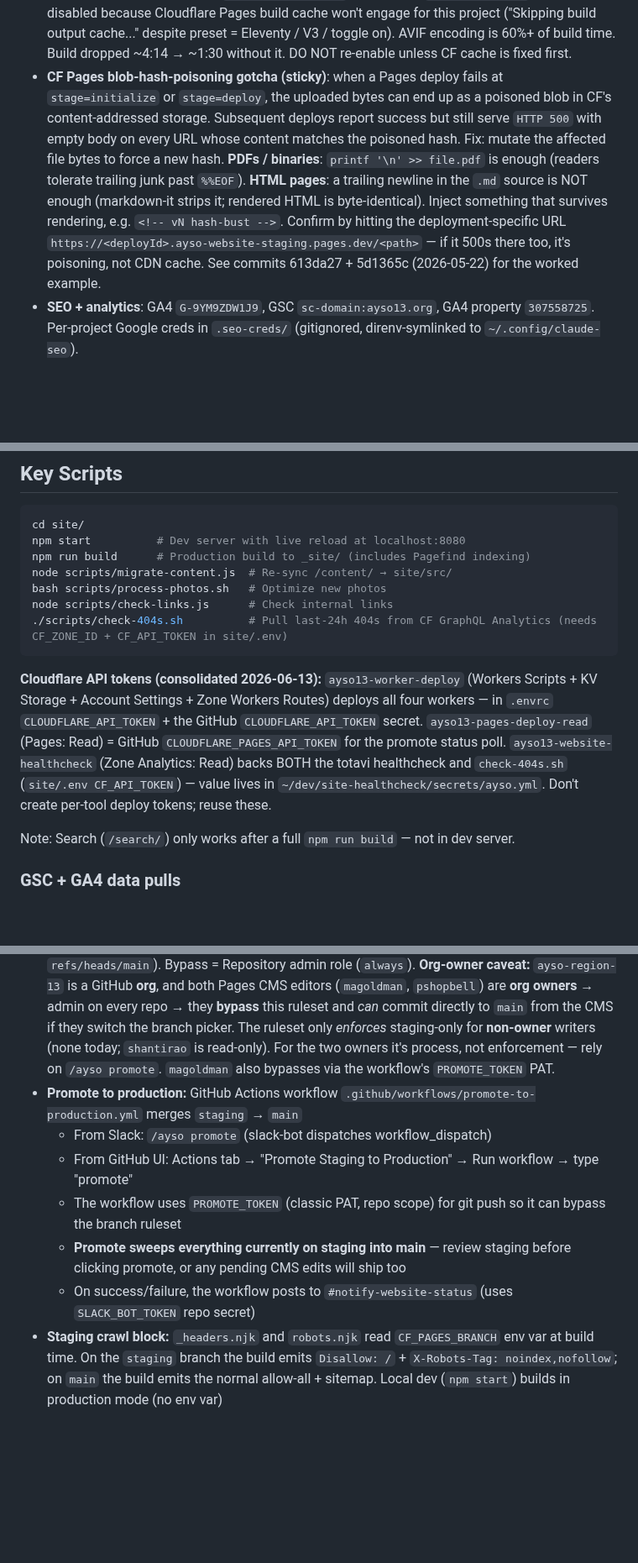
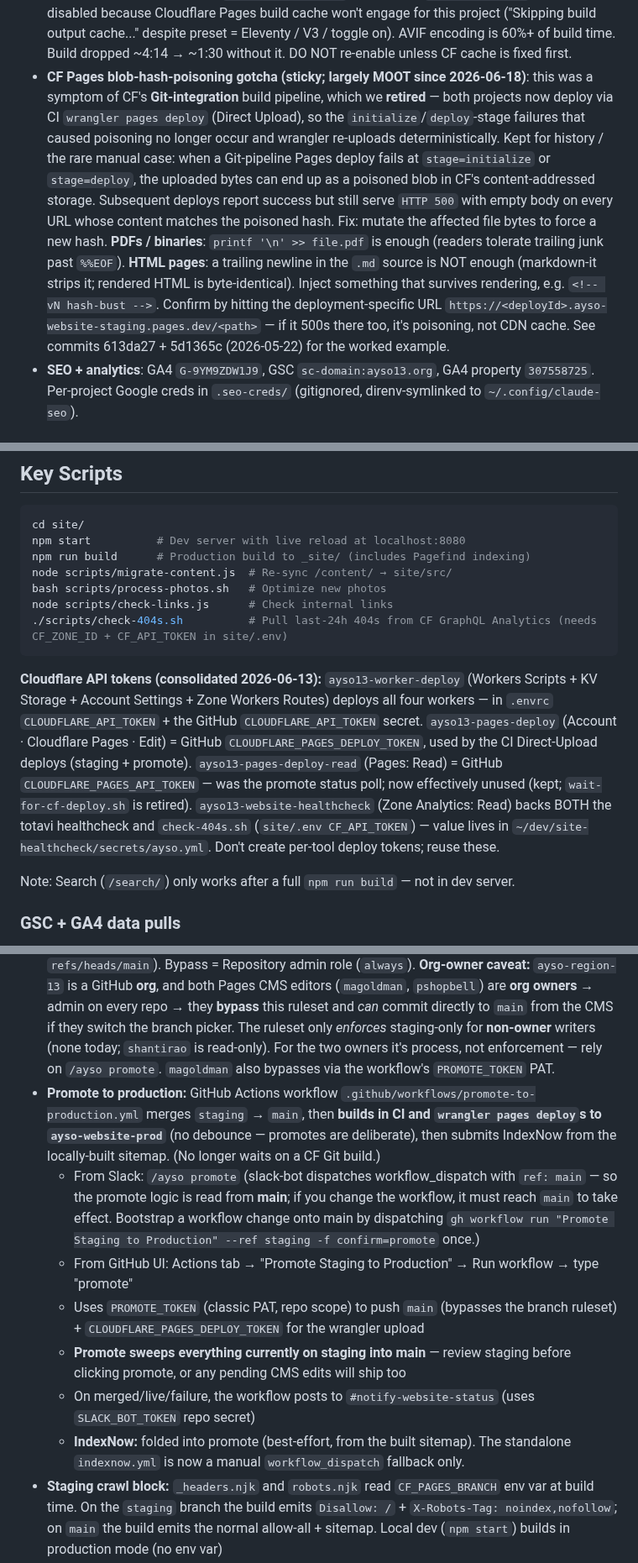
Before and after one commit to ayso-region-13/ayso-website, a Markdown page: claude.md, 3 parts joined by grey strips. Shown at 84% size. GitHub-like rendering; blank space fills up the shorter version.

Commit message:
docs: deploys now CI Direct Upload (wrangler), not CF Git pipeline
Document the 2026-06-18 migration: CF Pages Git auto-deploy disabled on both
projects; staging deploys via deploy-pages-staging.yml (push + 45s debounce);
prod via reworked promote (merge → build → wrangler pages deploy + IndexNow).
New ayso13-pages-deploy token (CLOUDFLARE_PAGES_DEPLOY_TOKEN). Blob-hash
poisoning + wait-for-cf-deploy now moot. Note the promote-reads-from-main
bootstrap caveat.

Co-Authored-By: Claude Opus 4.8 (1M context) <noreply@anthropic.com>

````diff
--- a/claude.md
+++ b/claude.md
@@ -52,7 +52,7 @@ Rebuilding ayso13.org from WordPress to a custom static site built with **Eleven
 - **Performance**: image pipeline = WebP + original-format only (AVIF intentionally disabled — see note below), hero LCP via eager-load + post-LCP rotation, Pagefind search.
 - **Live features**: field pages w/ self-served editor maps (game/practice/tournament/wayfinder) + Field Info callouts; Rose Bowl / FIS / Muir / Blair grouped as complexes with shared wayfinders. Live weather/heat/rain at `/resources/`. 12 programs incl. EXTRA™. 30-Q&A Ask the Referee. CMS-editable Important Dates widget on home. EmailOctopus newsletter signup. Photo gallery (62 photos, GLightbox SRI'd).
 - **Image pipeline note (sticky)**: `@11ty/eleventy-img` formats are `["webp","auto"]` only. AVIF disabled because Cloudflare Pages build cache won't engage for this project ("Skipping build output cache..." despite preset = Eleventy / V3 / toggle on). AVIF encoding is 60%+ of build time. Build dropped ~4:14 → ~1:30 without it. DO NOT re-enable unless CF cache is fixed first.
-- **CF Pages blob-hash-poisoning gotcha (sticky)**: when a Pages deploy fails at `stage=initialize` or `stage=deploy`, the uploaded bytes can end up as a poisoned blob in CF's content-addressed storage. Subsequent deploys report success but still serve `HTTP 500` with empty body on every URL whose content matches the poisoned hash. Fix: mutate the affected file bytes to force a new hash. **PDFs / binaries**: `printf '\n' >> file.pdf` is enough (readers tolerate trailing junk past `%%EOF`). **HTML pages**: a trailing newline in the `.md` source is NOT enough (markdown-it strips it; rendered HTML is byte-identical). Inject something that survives rendering, e.g. `<!-- vN hash-bust -->`. Confirm by hitting the deployment-specific URL `https://<deployId>.ayso-website-staging.pages.dev/<path>` — if it 500s there too, it's poisoning, not CDN cache. See commits 613da27 + 5d1365c (2026-05-22) for the worked example.
+- **CF Pages blob-hash-poisoning gotcha (sticky; largely MOOT since 2026-06-18)**: this was a symptom of CF's **Git-integration** build pipeline, which we **retired** — both projects now deploy via CI `wrangler pages deploy` (Direct Upload), so the `initialize`/`deploy`-stage failures that caused poisoning no longer occur and wrangler re-uploads deterministically. Kept for history / the rare manual case: when a Git-pipeline Pages deploy fails at `stage=initialize` or `stage=deploy`, the uploaded bytes can end up as a poisoned blob in CF's content-addressed storage. Subsequent deploys report success but still serve `HTTP 500` with empty body on every URL whose content matches the poisoned hash. Fix: mutate the affected file bytes to force a new hash. **PDFs / binaries**: `printf '\n' >> file.pdf` is enough (readers tolerate trailing junk past `%%EOF`). **HTML pages**: a trailing newline in the `.md` source is NOT enough (markdown-it strips it; rendered HTML is byte-identical). Inject something that survives rendering, e.g. `<!-- vN hash-bust -->`. Confirm by hitting the deployment-specific URL `https://<deployId>.ayso-website-staging.pages.dev/<path>` — if it 500s there too, it's poisoning, not CDN cache. See commits 613da27 + 5d1365c (2026-05-22) for the worked example.
 - **SEO + analytics**: GA4 `G-9YM9ZDW1J9`, GSC `sc-domain:ayso13.org`, GA4 property `307558725`. Per-project Google creds in `.seo-creds/` (gitignored, direnv-symlinked to `~/.config/claude-seo`).
 
 ## Branched / staged for later
@@ -164,7 +164,7 @@ node scripts/check-links.js      # Check internal links
 ./scripts/check-404s.sh          # Pull last-24h 404s from CF GraphQL Analytics (needs CF_ZONE_ID + CF_API_TOKEN in site/.env)
 ```
 
-**Cloudflare API tokens (consolidated 2026-06-13):** `ayso13-worker-deploy` (Workers Scripts + KV Storage + Account Settings + Zone Workers Routes) deploys all four workers — in `.envrc` `CLOUDFLARE_API_TOKEN` + the GitHub `CLOUDFLARE_API_TOKEN` secret. `ayso13-pages-deploy-read` (Pages: Read) = GitHub `CLOUDFLARE_PAGES_API_TOKEN` for the promote status poll. `ayso13-website-healthcheck` (Zone Analytics: Read) backs BOTH the totavi healthcheck and `check-404s.sh` (`site/.env CF_API_TOKEN`) — value lives in `~/dev/site-healthcheck/secrets/ayso.yml`. Don't create per-tool deploy tokens; reuse these.
+**Cloudflare API tokens (consolidated 2026-06-13):** `ayso13-worker-deploy` (Workers Scripts + KV Storage + Account Settings + Zone Workers Routes) deploys all four workers — in `.envrc` `CLOUDFLARE_API_TOKEN` + the GitHub `CLOUDFLARE_API_TOKEN` secret. `ayso13-pages-deploy` (Account · Cloudflare Pages · Edit) = GitHub `CLOUDFLARE_PAGES_DEPLOY_TOKEN`, used by the CI Direct-Upload deploys (staging + promote). `ayso13-pages-deploy-read` (Pages: Read) = GitHub `CLOUDFLARE_PAGES_API_TOKEN` — was the promote status poll; now effectively unused (kept; `wait-for-cf-deploy.sh` is retired). `ayso13-website-healthcheck` (Zone Analytics: Read) backs BOTH the totavi healthcheck and `check-404s.sh` (`site/.env CF_API_TOKEN`) — value lives in `~/dev/site-healthcheck/secrets/ayso.yml`. Don't create per-tool deploy tokens; reuse these.
 
 Note: Search (`/search/`) only works after a full `npm run build` — not in dev server.
 
@@ -256,11 +257,12 @@ Notes:
 - Pages CMS edits go to staging because the **GitHub default branch is `staging`** (set 2026-06-08), and Pages CMS *defaults* to the repo default branch. (Pages CMS has no `branch:` config key — do not rely on one in `.pages.yml`.) **Caveat:** the CMS branch picker still *exposes* `main` — editors can switch to it. So the staging-only flow is enforced by the `main` ruleset (below), not by the CMS itself.
 - **Branch ruleset on `main`** (`Protect Main`, ruleset id `15738123`) requires PRs + blocks force-push/deletion. **Target must be the literal `refs/heads/main`, NOT `~DEFAULT_BRANCH`** — because the default branch is `staging`, `~DEFAULT_BRANCH` resolves to staging and the ruleset silently protects the wrong branch (this happened: fixed 2026-06-13 by retargeting to `refs/heads/main`). Bypass = Repository admin role (`always`). **Org-owner caveat:** `ayso-region-13` is a GitHub **org**, and both Pages CMS editors (`magoldman`, `pshopbell`) are **org owners** → admin on every repo → they **bypass** this ruleset and *can* commit directly to `main` from the CMS if they switch the branch picker. The ruleset only *enforces* staging-only for **non-owner** writers (none today; `shantirao` is read-only). For the two owners it's process, not enforcement — rely on `/ayso promote`. `magoldman` also bypasses via the workflow's `PROMOTE_TOKEN` PAT.
-- **Promote to production:** GitHub Actions workflow `.github/workflows/promote-to-production.yml` merges `staging` → `main`
-  - From Slack: `/ayso promote` (slack-bot dispatches workflow_dispatch)
+- **Promote to production:** GitHub Actions workflow `.github/workflows/promote-to-production.yml` merges `staging` → `main`, then **builds in CI and `wrangler pages deploy`s to `ayso-website-prod`** (no debounce — promotes are deliberate), then submits IndexNow from the locally-built sitemap. (No longer waits on a CF Git build.)
+  - From Slack: `/ayso promote` (slack-bot dispatches workflow_dispatch with `ref: main` — so the promote logic is read from **main**; if you change the workflow, it must reach `main` to take effect. Bootstrap a workflow change onto main by dispatching `gh workflow run "Promote Staging to Production" --ref staging -f confirm=promote` once.)
   - From GitHub UI: Actions tab → "Promote Staging to Production" → Run workflow → type "promote"
-  - The workflow uses `PROMOTE_TOKEN` (classic PAT, repo scope) for git push so it can bypass the branch ruleset
+  - Uses `PROMOTE_TOKEN` (classic PAT, repo scope) to push `main` (bypasses the branch ruleset) + `CLOUDFLARE_PAGES_DEPLOY_TOKEN` for the wrangler upload
   - **Promote sweeps everything currently on staging into main** — review staging before clicking promote, or any pending CMS edits will ship too
-  - On success/failure, the workflow posts to `#notify-website-status` (uses `SLACK_BOT_TOKEN` repo secret)
+  - On merged/live/failure, the workflow posts to `#notify-website-status` (uses `SLACK_BOT_TOKEN` repo secret)
+  - **IndexNow:** folded into promote (best-effort, from the built sitemap). The standalone `indexnow.yml` is now a manual `workflow_dispatch` fallback only.
 - **Staging crawl block:** `_headers.njk` and `robots.njk` read `CF_PAGES_BRANCH` env var at build time. On the `staging` branch the build emits `Disallow: /` + `X-Robots-Tag: noindex,nofollow`; on `main` the build emits the normal allow-all + sitemap. Local dev (`npm start`) builds in production mode (no env var)
 - Do NOT commit directly to `main` for content changes — always go through staging
 
````
Also changed, not shown: other parts of claude.md (+1 -0 lines).
